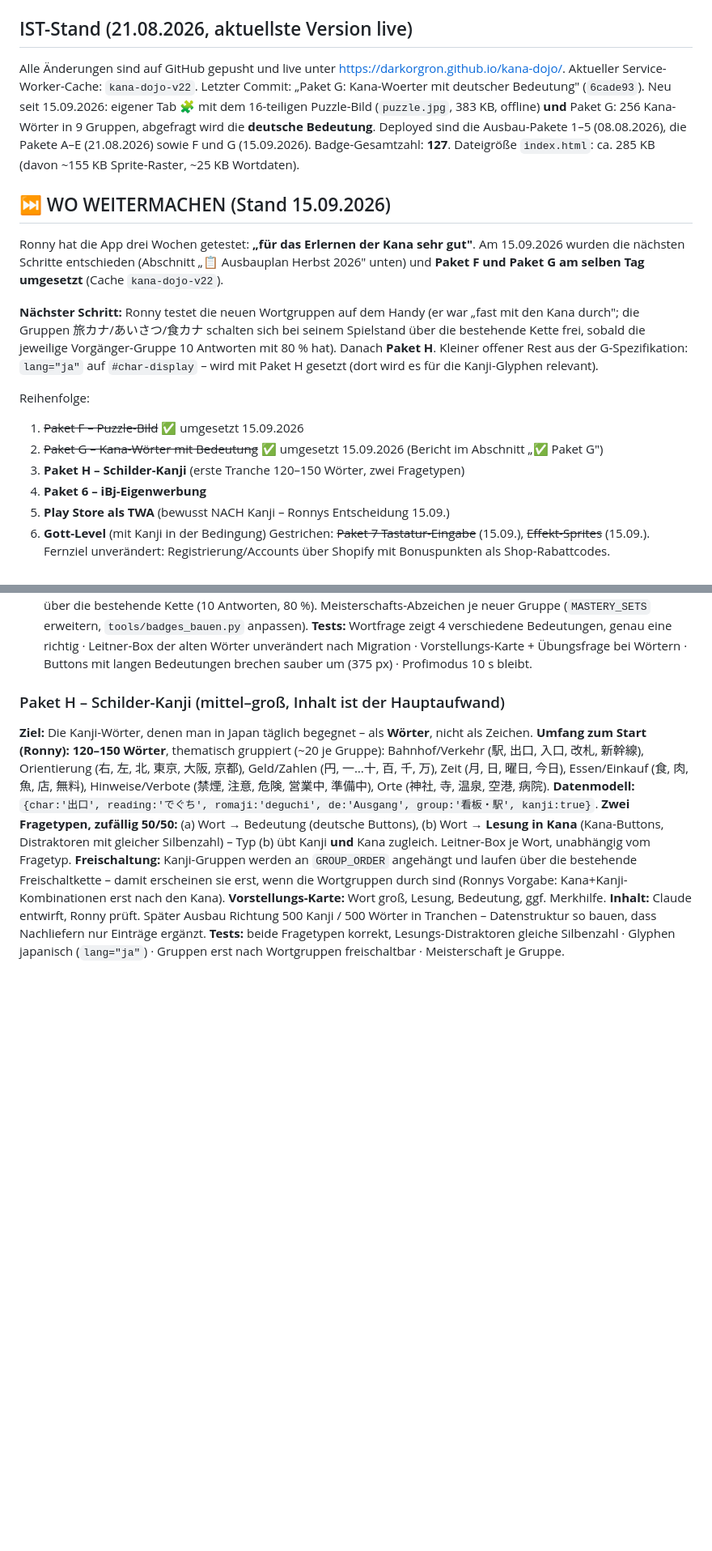
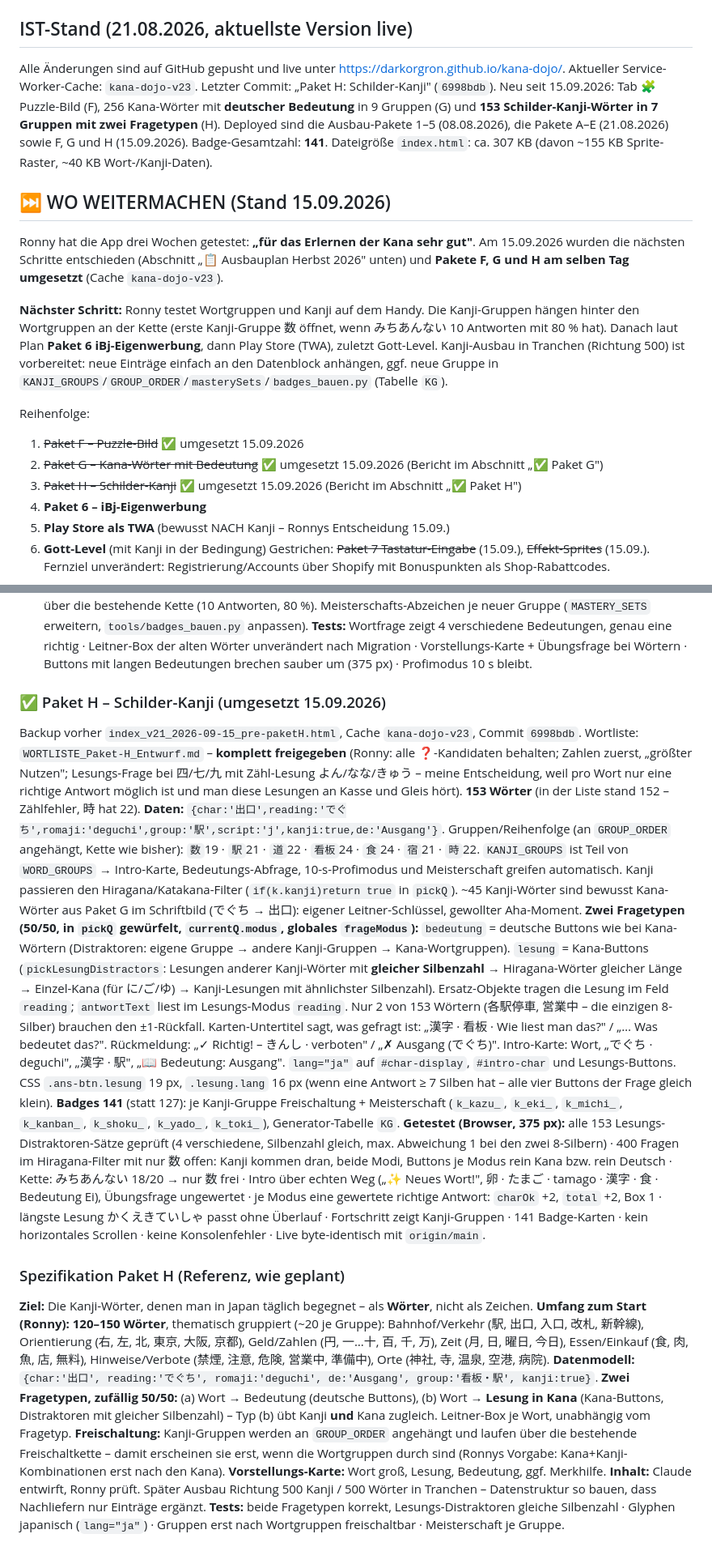
Before and after one commit to DarkOrgRon/kana-dojo, a Markdown page: CLAUDE.md, 2 parts joined by grey strips. Shown at 81% size. Rendered like a GitHub page; blank space fills up the shorter version.

Commit message:
Doku: Paket H als umgesetzt dokumentiert (Daten, zwei Fragetypen, Tests); Kanji-Wortliste als freigegeben markiert
Co-Authored-By: Claude Fable 5.1 <noreply@anthropic.com>

```diff
--- a/CLAUDE.md
+++ b/CLAUDE.md
@@ -10,27 +10,27 @@ eigenen Spielstand-Speicher (localStorage-Key `kana_dojo_v4`).
 
 ## IST-Stand (21.08.2026, aktuellste Version live)
 Alle Änderungen sind auf GitHub gepusht und live unter https://darkorgron.github.io/kana-dojo/.
-Aktueller Service-Worker-Cache: `kana-dojo-v22`. Letzter Commit: „Paket G: Kana-Woerter mit deutscher Bedeutung" (`6cade93`).
-Neu seit 15.09.2026: eigener Tab 🧩 mit dem 16-teiligen Puzzle-Bild (`puzzle.jpg`, 383 KB, offline) **und**
-Paket G: 256 Kana-Wörter in 9 Gruppen, abgefragt wird die **deutsche Bedeutung**. Deployed sind die
-Ausbau-Pakete 1–5 (08.08.2026), die Pakete A–E (21.08.2026) sowie F und G (15.09.2026). Badge-Gesamtzahl: **127**.
-Dateigröße `index.html`: ca. 285 KB (davon ~155 KB Sprite-Raster, ~25 KB Wortdaten).
+Aktueller Service-Worker-Cache: `kana-dojo-v23`. Letzter Commit: „Paket H: Schilder-Kanji" (`6998bdb`).
+Neu seit 15.09.2026: Tab 🧩 Puzzle-Bild (F), 256 Kana-Wörter mit **deutscher Bedeutung** in 9 Gruppen (G)
+und **153 Schilder-Kanji-Wörter in 7 Gruppen mit zwei Fragetypen** (H). Deployed sind die Ausbau-Pakete 1–5
+(08.08.2026), die Pakete A–E (21.08.2026) sowie F, G und H (15.09.2026). Badge-Gesamtzahl: **141**.
+Dateigröße `index.html`: ca. 307 KB (davon ~155 KB Sprite-Raster, ~40 KB Wort-/Kanji-Daten).
 
 ## ⏭️ WO WEITERMACHEN (Stand 15.09.2026)
 Ronny hat die App drei Wochen getestet: **„für das Erlernen der Kana sehr gut"**. Am 15.09.2026
 wurden die nächsten Schritte entschieden (Abschnitt „📋 Ausbauplan Herbst 2026" unten) und
-**Paket F und Paket G am selben Tag umgesetzt** (Cache `kana-dojo-v22`).
+**Pakete F, G und H am selben Tag umgesetzt** (Cache `kana-dojo-v23`).
 
-**Nächster Schritt:** Ronny testet die neuen Wortgruppen auf dem Handy (er war „fast mit den Kana
-durch"; die Gruppen 旅カナ/あいさつ/食カナ schalten sich bei seinem Spielstand über die bestehende
-Kette frei, sobald die jeweilige Vorgänger-Gruppe 10 Antworten mit 80 % hat). Danach **Paket H**.
-Kleiner offener Rest aus der G-Spezifikation: `lang="ja"` auf `#char-display` – wird mit Paket H
-gesetzt (dort wird es für die Kanji-Glyphen relevant).
+**Nächster Schritt:** Ronny testet Wortgruppen und Kanji auf dem Handy. Die Kanji-Gruppen hängen
+hinter den Wortgruppen an der Kette (erste Kanji-Gruppe 数 öffnet, wenn みちあんない 10 Antworten mit
+80 % hat). Danach laut Plan **Paket 6 iBj-Eigenwerbung**, dann Play Store (TWA), zuletzt Gott-Level.
+Kanji-Ausbau in Tranchen (Richtung 500) ist vorbereitet: neue Einträge einfach an den Datenblock
+anhängen, ggf. neue Gruppe in `KANJI_GROUPS`/`GROUP_ORDER`/`masterySets`/`badges_bauen.py` (Tabelle `KG`).
 
 Reihenfolge:
 1. ~~Paket F – Puzzle-Bild~~ ✅ umgesetzt 15.09.2026
 2. ~~Paket G – Kana-Wörter mit Bedeutung~~ ✅ umgesetzt 15.09.2026 (Bericht im Abschnitt „✅ Paket G")
-3. **Paket H – Schilder-Kanji** (erste Tranche 120–150 Wörter, zwei Fragetypen)
+3. ~~Paket H – Schilder-Kanji~~ ✅ umgesetzt 15.09.2026 (Bericht im Abschnitt „✅ Paket H")
 4. **Paket 6 – iBj-Eigenwerbung**
 5. **Play Store als TWA** (bewusst NACH Kanji – Ronnys Entscheidung 15.09.)
 6. **Gott-Level** (mit Kanji in der Bedingung)
@@ -179,7 +179,40 @@ Kette (10 Antworten, 80 %). Meisterschafts-Abzeichen je neuer Gruppe (`MASTERY_S
 Wörter unverändert nach Migration · Vorstellungs-Karte + Übungsfrage bei Wörtern · Buttons mit
 langen Bedeutungen brechen sauber um (375 px) · Profimodus 10 s bleibt.
 
-### Paket H – Schilder-Kanji (mittel–groß, Inhalt ist der Hauptaufwand)
+### ✅ Paket H – Schilder-Kanji (umgesetzt 15.09.2026)
+Backup vorher `index_v21_2026-09-15_pre-paketH.html`, Cache `kana-dojo-v23`, Commit `6998bdb`.
+Wortliste: `WORTLISTE_Paket-H_Entwurf.md` – **komplett freigegeben** (Ronny: alle ❓-Kandidaten behalten;
+Zahlen zuerst, „größter Nutzen"; Lesungs-Frage bei 四/七/九 mit Zähl-Lesung よん/なな/きゅう – meine
+Entscheidung, weil pro Wort nur eine richtige Antwort möglich ist und man diese Lesungen an Kasse und
+Gleis hört). **153 Wörter** (in der Liste stand 152 – Zählfehler, 時 hat 22).
+**Daten:** `{char:'出口',reading:'でぐち',romaji:'deguchi',group:'駅',script:'j',kanji:true,de:'Ausgang'}`.
+Gruppen/Reihenfolge (an `GROUP_ORDER` angehängt, Kette wie bisher): `数`19 · `駅`21 · `道`22 · `看板`24 ·
+`食`24 · `宿`21 · `時`22. `KANJI_GROUPS` ist Teil von `WORD_GROUPS` → Intro-Karte, Bedeutungs-Abfrage,
+10-s-Profimodus und Meisterschaft greifen automatisch. Kanji passieren den Hiragana/Katakana-Filter
+(`if(k.kanji)return true` in `pickQ`). ~45 Kanji-Wörter sind bewusst Kana-Wörter aus Paket G im
+Schriftbild (でぐち → 出口): eigener Leitner-Schlüssel, gewollter Aha-Moment.
+**Zwei Fragetypen (50/50, in `pickQ` gewürfelt, `currentQ.modus`, globales `frageModus`):**
+`bedeutung` = deutsche Buttons wie bei Kana-Wörtern (Distraktoren: eigene Gruppe → andere Kanji-Gruppen →
+Kana-Wortgruppen). `lesung` = Kana-Buttons (`pickLesungDistractors`: Lesungen anderer Kanji-Wörter mit
+**gleicher Silbenzahl** → Hiragana-Wörter gleicher Länge → Einzel-Kana (für に/ご/ゆ) → Kanji-Lesungen mit
+ähnlichster Silbenzahl). Ersatz-Objekte tragen die Lesung im Feld `reading`; `antwortText` liest im
+Lesungs-Modus `reading`. Nur 2 von 153 Wörtern (各駅停車, 営業中 – die einzigen 8-Silber) brauchen
+den ±1-Rückfall. Karten-Untertitel sagt, was gefragt ist: „漢字 · 看板 · Wie liest man das?" /
+„… Was bedeutet das?". Rückmeldung: „✓ Richtig! – きんし · verboten" / „✗ Ausgang (でぐち)".
+Intro-Karte: Wort, „でぐち · deguchi", „漢字 · 駅", „📖 Bedeutung: Ausgang". `lang="ja"` auf
+`#char-display`, `#intro-char` und Lesungs-Buttons. CSS `.ans-btn.lesung` 19 px, `.lesung.lang` 16 px
+(wenn eine Antwort ≥ 7 Silben hat – alle vier Buttons der Frage gleich klein).
+**Badges 141** (statt 127): je Kanji-Gruppe Freischaltung + Meisterschaft (`k_kazu_`, `k_eki_`, `k_michi_`,
+`k_kanban_`, `k_shoku_`, `k_yado_`, `k_toki_`), Generator-Tabelle `KG`.
+**Getestet (Browser, 375 px):** alle 153 Lesungs-Distraktoren-Sätze geprüft (4 verschiedene, Silbenzahl
+gleich, max. Abweichung 1 bei den zwei 8-Silbern) · 400 Fragen im Hiragana-Filter mit nur 数 offen:
+Kanji kommen dran, beide Modi, Buttons je Modus rein Kana bzw. rein Deutsch · Kette: みちあんない 18/20 →
+nur 数 frei · Intro über echten Weg („✨ Neues Wort!", 卵 · たまご · tamago · 漢字 · 食 · Bedeutung Ei),
+Übungsfrage ungewertet · je Modus eine gewertete richtige Antwort: `charOk` +2, `total` +2, Box 1 ·
+längste Lesung かくえきていしゃ passt ohne Überlauf · Fortschritt zeigt Kanji-Gruppen · 141 Badge-Karten ·
+kein horizontales Scrollen · keine Konsolenfehler · Live byte-identisch mit `origin/main`.
+
+### Spezifikation Paket H (Referenz, wie geplant)
 **Ziel:** Die Kanji-Wörter, denen man in Japan täglich begegnet – als **Wörter**, nicht als Zeichen.
 **Umfang zum Start (Ronny): 120–150 Wörter**, thematisch gruppiert (~20 je Gruppe):
 Bahnhof/Verkehr (駅, 出口, 入口, 改札, 新幹線), Orientierung (右, 左, 北, 東京, 大阪, 京都),
```
Also changed, not shown: WORTLISTE_Paket-H_Entwurf.md (+6 -1 lines).
